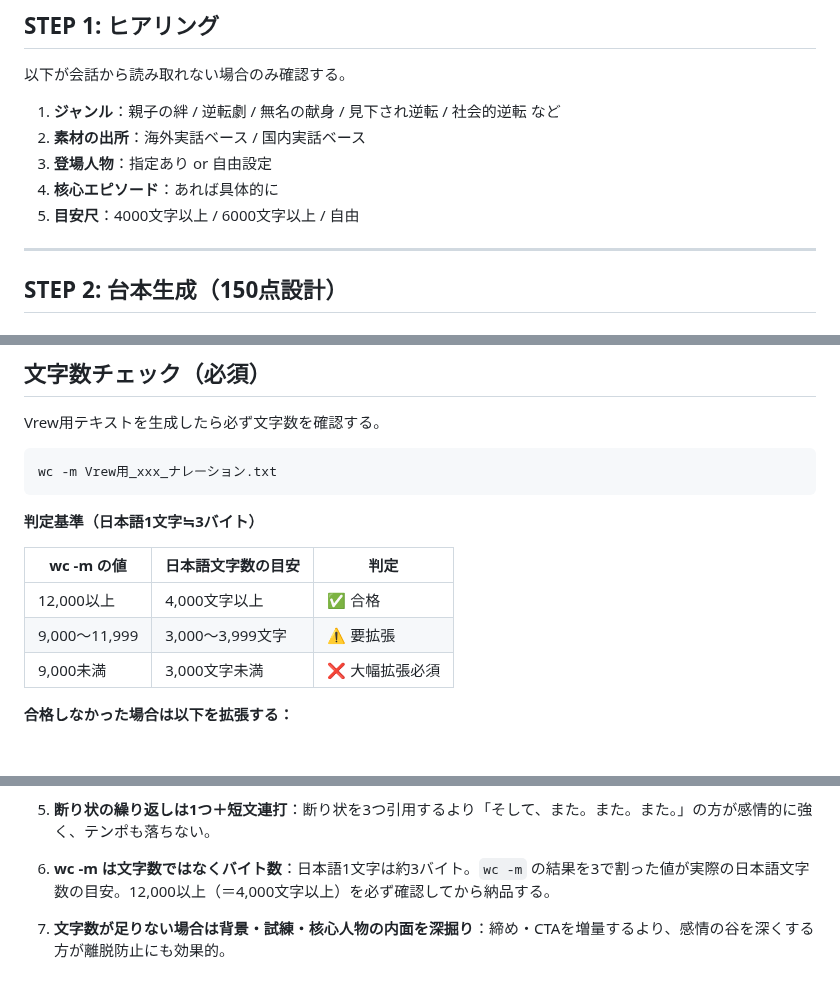
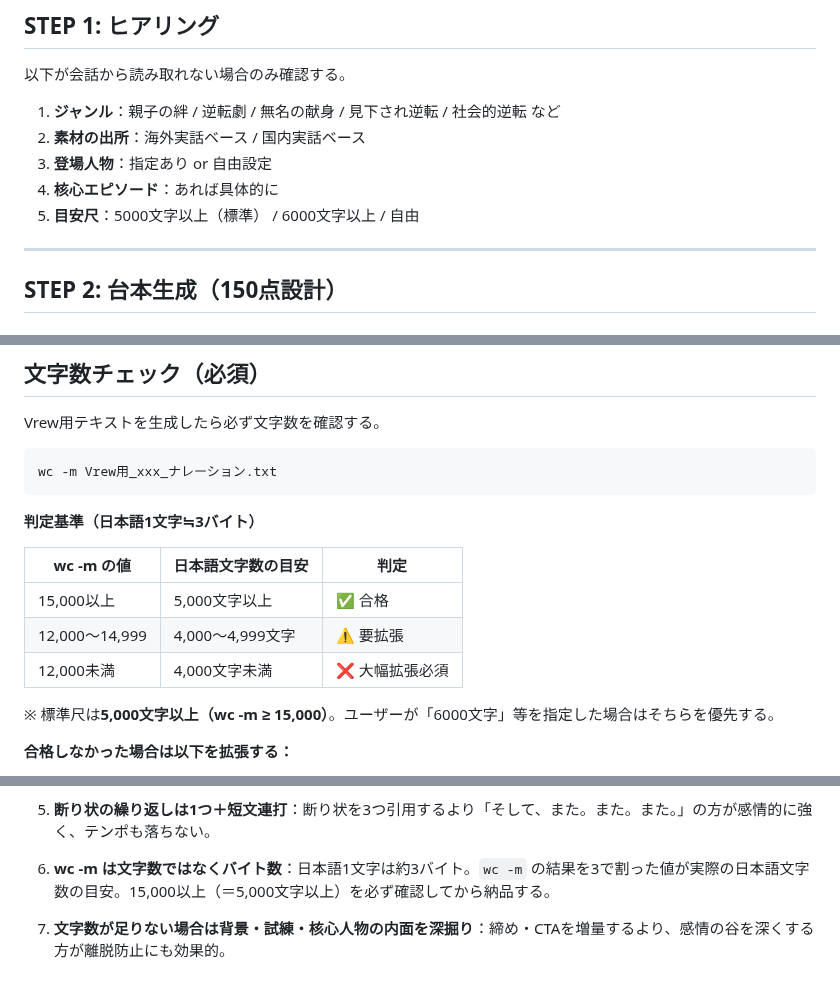
Before and after one commit to kokeko2ko-ui/my-project, a Markdown page: .claude/skills/kandou-master.md, 3 parts joined by grey strips. Rendered like a GitHub page; blank space fills up the shorter version.

Commit message:
ルール変更：標準文字数を4000字→5000字（wc -m 15,000以上）に引き上げ

```diff
--- a/.claude/skills/kandou-master.md
+++ b/.claude/skills/kandou-master.md
@@ -36,7 +36,7 @@ STEP 4〜6をもう1ループ回す。4.5以上になったら停止。
 2. **素材の出所**：海外実話ベース / 国内実話ベース
 3. **登場人物**：指定あり or 自由設定
 4. **核心エピソード**：あれば具体的に
-5. **目安尺**：4000文字以上 / 6000文字以上 / 自由
+5. **目安尺**：5000文字以上（標準） / 6000文字以上 / 自由
 
 ---
 
@@ -356,9 +356,11 @@ wc -m Vrew用_xxx_ナレーション.txt
 
 | wc -m の値 | 日本語文字数の目安 | 判定 |
 |---|---|---|
-| 12,000以上 | 4,000文字以上 | ✅ 合格 |
-| 9,000〜11,999 | 3,000〜3,999文字 | ⚠️ 要拡張 |
-| 9,000未満 | 3,000文字未満 | ❌ 大幅拡張必須 |
+| 15,000以上 | 5,000文字以上 | ✅ 合格 |
+| 12,000〜14,999 | 4,000〜4,999文字 | ⚠️ 要拡張 |
+| 12,000未満 | 4,000文字未満 | ❌ 大幅拡張必須 |
+
+※ 標準尺は**5,000文字以上（wc -m ≥ 15,000）**。ユーザーが「6000文字」等を指定した場合はそちらを優先する。
 
 **合格しなかった場合は以下を拡張する：**
 
@@ -389,6 +391,6 @@ wc -m Vrew用_xxx_ナレーション.txt
 
 5. **断り状の繰り返しは1つ＋短文連打**：断り状を3つ引用するより「そして、また。また。また。」の方が感情的に強く、テンポも落ちない。
 
-6. **wc -m は文字数ではなくバイト数**：日本語1文字は約3バイト。`wc -m` の結果を3で割った値が実際の日本語文字数の目安。12,000以上（＝4,000文字以上）を必ず確認してから納品する。
+6. **wc -m は文字数ではなくバイト数**：日本語1文字は約3バイト。`wc -m` の結果を3で割った値が実際の日本語文字数の目安。15,000以上（＝5,000文字以上）を必ず確認してから納品する。
 
 7. **文字数が足りない場合は背景・試練・核心人物の内面を深掘り**：締め・CTAを増量するより、感情の谷を深くする方が離脱防止にも効果的。
```
Also changed, not shown: CLAUDE.md (+3 -2 lines).
